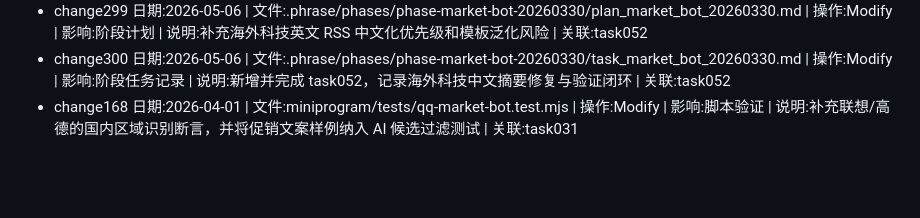
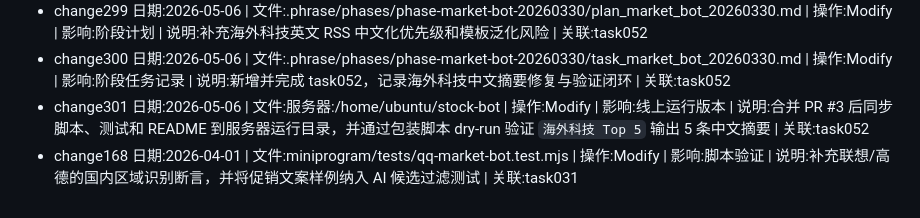
Before and after one commit to tinyhu666/qq-market-bot, a Markdown page: .phrase/docs/CHANGE.md, the part around the change. Drawn GitHub-style; blank space fills up the shorter version.

Commit message:
docs: record overseas tech chinese deployment

```diff
--- a/.phrase/docs/CHANGE.md
+++ b/.phrase/docs/CHANGE.md
@@ -289,4 +289,5 @@
 - change298 日期:2026-05-06 | 文件:.phrase/phases/phase-market-bot-20260330/spec_market_bot_20260330.md | 操作:Modify | 影响:阶段规格 | 说明:补充海外科技 Top 5 最终摘要必须中文化的规格、边界和验收标准 | 关联:task052
 - change299 日期:2026-05-06 | 文件:.phrase/phases/phase-market-bot-20260330/plan_market_bot_20260330.md | 操作:Modify | 影响:阶段计划 | 说明:补充海外科技英文 RSS 中文化优先级和模板泛化风险 | 关联:task052
 - change300 日期:2026-05-06 | 文件:.phrase/phases/phase-market-bot-20260330/task_market_bot_20260330.md | 操作:Modify | 影响:阶段任务记录 | 说明:新增并完成 task052，记录海外科技中文摘要修复与验证闭环 | 关联:task052
+- change301 日期:2026-05-06 | 文件:服务器:/home/ubuntu/stock-bot | 操作:Modify | 影响:线上运行版本 | 说明:合并 PR #3 后同步脚本、测试和 README 到服务器运行目录，并通过包装脚本 dry-run 验证 `海外科技 Top 5` 输出 5 条中文摘要 | 关联:task052
 - change168 日期:2026-04-01 | 文件:miniprogram/tests/qq-market-bot.test.mjs | 操作:Modify | 影响:脚本验证 | 说明:补充联想/高德的国内区域识别断言，并将促销文案样例纳入 AI 候选过滤测试 | 关联:task031
```
Also changed, not shown: 1 other file.
